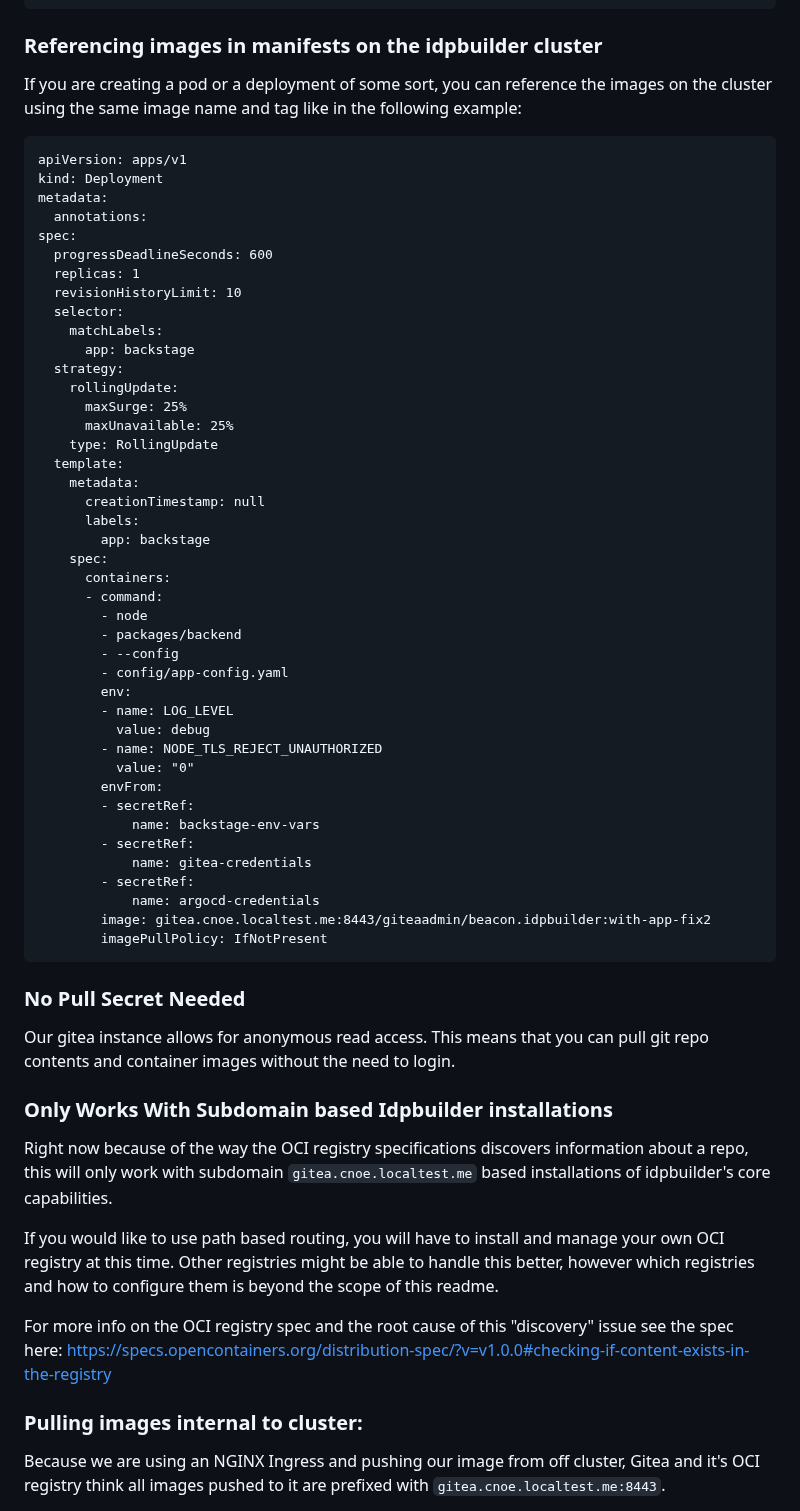
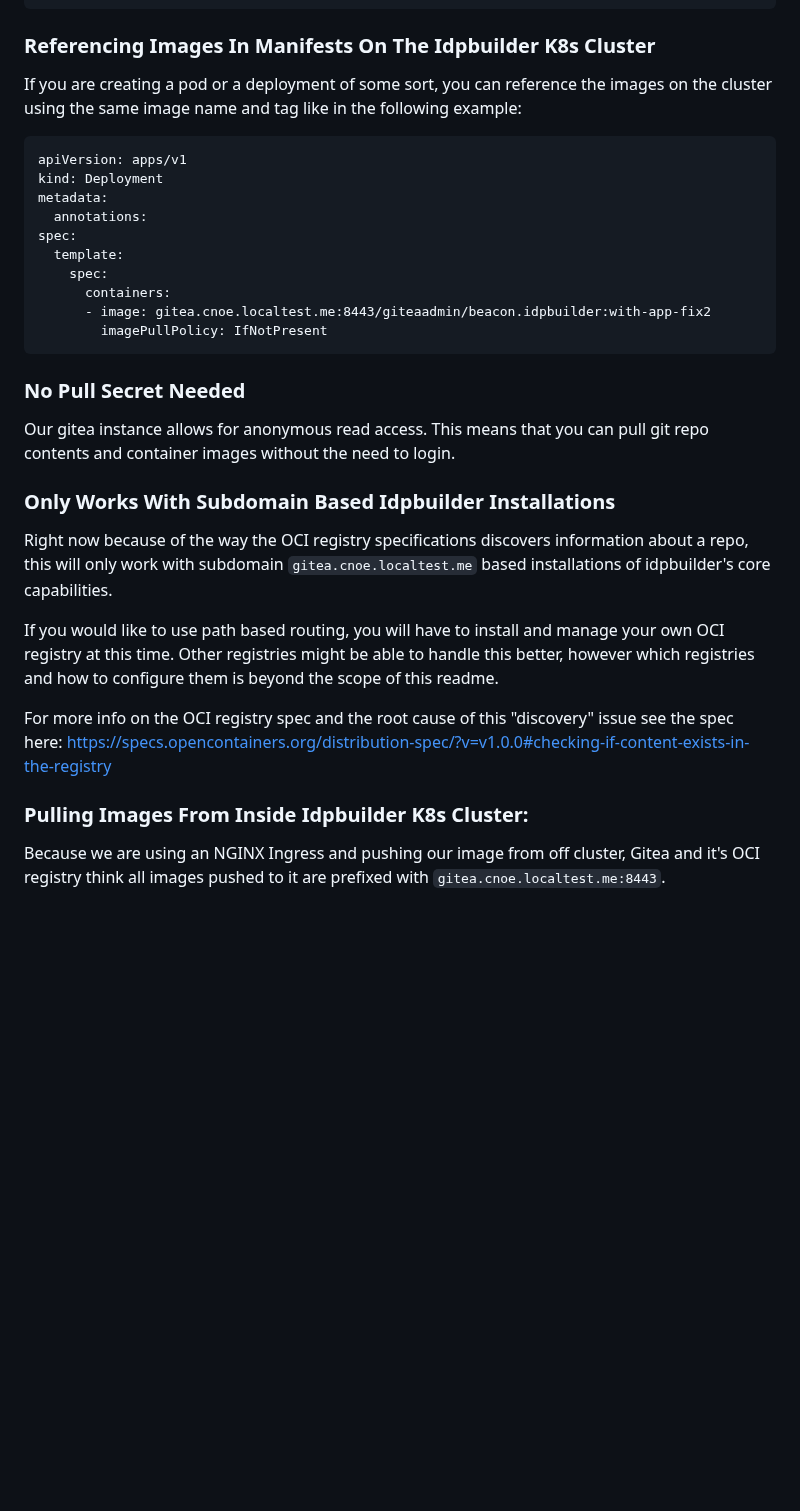
Before and after one commit to cnoe-io/idpbuilder, a Markdown page: README.md, the part around the change. Rendered like a GitHub page; blank space fills up the shorter version.

Commit message:
more formatting
Signed-off-by: Jesse Sanford <108698+jessesanford@users.noreply.github.com>

````diff
--- a/README.md
+++ b/README.md
@@ -271,7 +271,7 @@ Status: Downloaded newer image for gitea.cnoe.localtest.me:8443/giteaadmin/beaco
 gitea.cnoe.localtest.me:8443/giteaadmin/beacon.idpbuilder:latest
 ```
 
-### Referencing images in manifests on the idpbuilder cluster
+### Referencing Images In Manifests On The Idpbuilder K8s Cluster
 If you are creating a pod or a deployment of some sort, you can reference the images on the cluster using the same image name and tag like in the following example:
 
 ```
@@ -280,49 +280,17 @@ kind: Deployment
 metadata:
   annotations:
 spec:
-  progressDeadlineSeconds: 600
-  replicas: 1
-  revisionHistoryLimit: 10
-  selector:
-    matchLabels:
-      app: backstage
-  strategy:
-    rollingUpdate:
-      maxSurge: 25%
-      maxUnavailable: 25%
-    type: RollingUpdate
   template:
-    metadata:
-      creationTimestamp: null
-      labels:
-        app: backstage
     spec:
       containers:
-      - command:
-        - node
-        - packages/backend
-        - --config
-        - config/app-config.yaml
-        env:
-        - name: LOG_LEVEL
-          value: debug
-        - name: NODE_TLS_REJECT_UNAUTHORIZED
-          value: "0"
-        envFrom:
-        - secretRef:
-            name: backstage-env-vars
-        - secretRef:
-            name: gitea-credentials
-        - secretRef:
-            name: argocd-credentials
-        image: gitea.cnoe.localtest.me:8443/giteaadmin/beacon.idpbuilder:with-app-fix2
+      - image: gitea.cnoe.localtest.me:8443/giteaadmin/beacon.idpbuilder:with-app-fix2
         imagePullPolicy: IfNotPresent
 ```
 
 ### No Pull Secret Needed
 Our gitea instance allows for anonymous read access. This means that you can pull git repo contents and container images without the need to login.
 
-### Only Works With Subdomain based Idpbuilder installations
+### Only Works With Subdomain Based Idpbuilder Installations
 Right now because of the way the OCI registry specifications discovers information about a repo, this will only work with subdomain `gitea.cnoe.localtest.me`
 based installations of idpbuilder's core capabilities.
 
@@ -332,7 +300,7 @@ Other registries might be able to handle this better, however which registries a
 For more info on the OCI registry spec and the root cause of this "discovery" issue see the spec here:
 https://specs.opencontainers.org/distribution-spec/?v=v1.0.0#checking-if-content-exists-in-the-registry
 
-### Pulling images internal to cluster:
+### Pulling Images From Inside Idpbuilder K8s Cluster:
 
 Because we are using an NGINX Ingress and pushing our image from off cluster,
 Gitea and it's OCI registry think all images pushed to it are prefixed with `gitea.cnoe.localtest.me:8443`.
````
